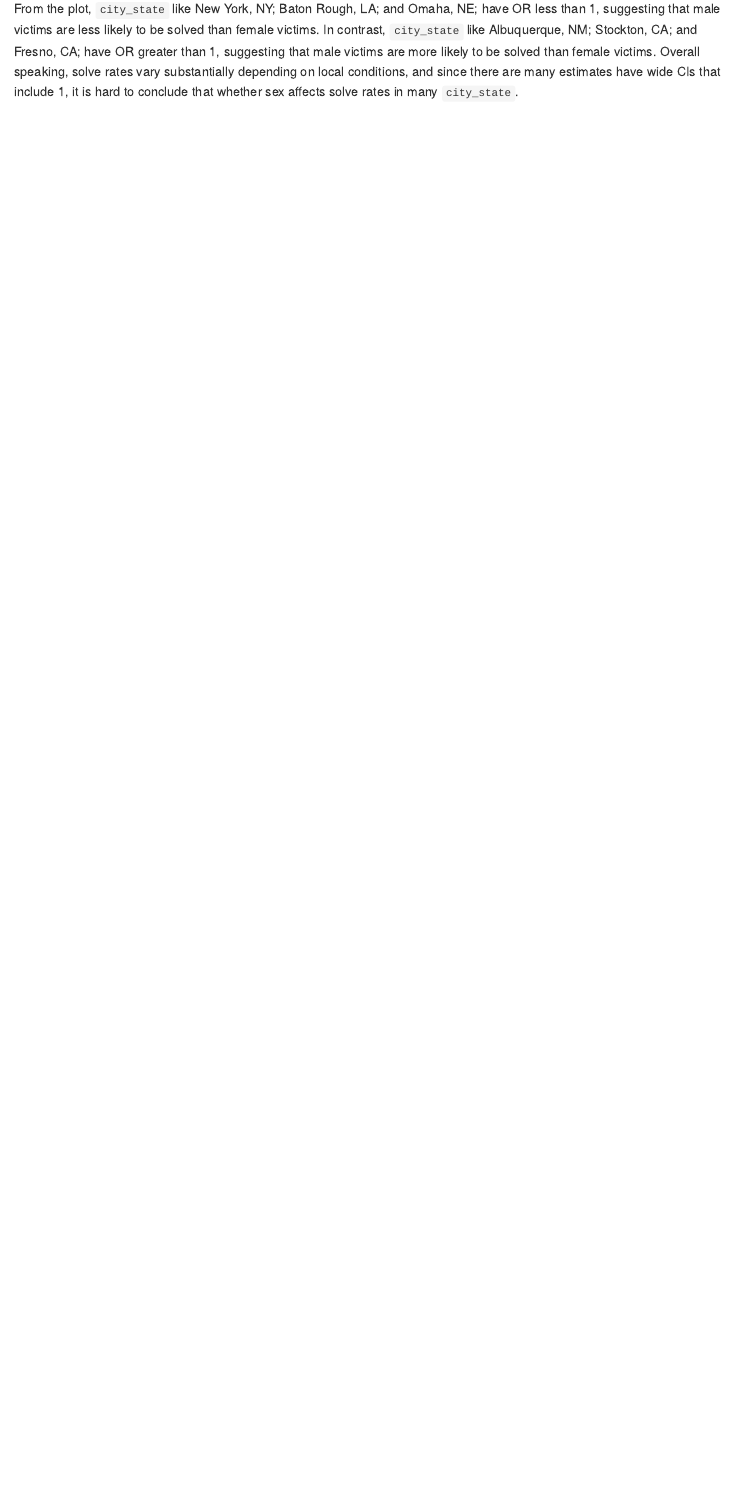
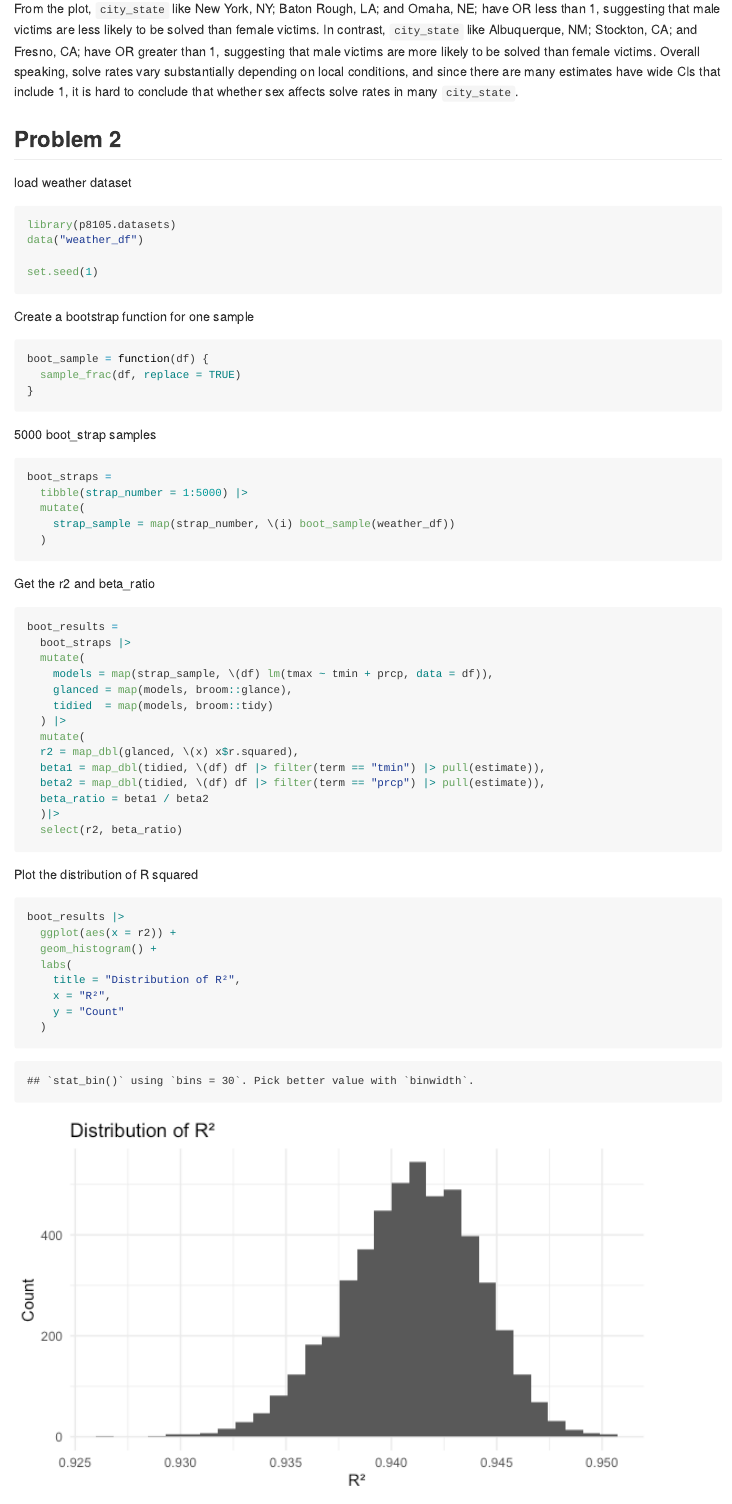
Before and after one commit to Siriiiii1117/p8105_hw6_xy2672, an R Markdown document (p8105_xy2672_hw6.Rmd): the page in a window 1100 px wide, from 2950 px down. The pictures show the output file p8105_xy2672_hw6.md that the author committed with the source, drawn offline in the style of GitHub.

Commit message:
Problem 2

````diff
--- a/p8105_xy2672_hw6.Rmd
+++ b/p8105_xy2672_hw6.Rmd
@@ -120,3 +120,61 @@ city_OR_df |>
 ```
 
 From the plot, `city_state` like New York, NY; Baton Rough, LA; and Omaha, NE; have OR less than 1, suggesting that male victims are less likely to be solved than female victims. In contrast, `city_state` like Albuquerque, NM; Stockton, CA; and Fresno, CA; have OR greater than 1, suggesting that male victims are more likely to be solved than female victims. Overall speaking, solve rates vary substantially depending on local conditions, and since there are many estimates have wide CIs that include 1, it is hard to conclude that whether sex affects solve rates in many `city_state`.
+
+## Problem 2
+
+load weather dataset
+```{r}
+library(p8105.datasets)
+data("weather_df")
+
+set.seed(1)
+```
+
+Create a bootstrap function for one sample
+
+```{r}
+boot_sample = function(df) {
+  sample_frac(df, replace = TRUE)
+}
+```
+
+5000 boot_strap samples
+```{r}
+boot_straps =
+  tibble(strap_number = 1:5000) |>
+  mutate(
+    strap_sample = map(strap_number, \(i) boot_sample(weather_df))
+  )
+
+```
+
+Get the r2 and beta_ratio
+
+```{r}
+boot_results =
+  boot_straps |>
+  mutate(
+    models = map(strap_sample, \(df) lm(tmax ~ tmin + prcp, data = df)),
+    glanced = map(models, broom::glance),
+    tidied  = map(models, broom::tidy)
+  ) |>
+  mutate(
+  r2 = map_dbl(glanced, \(x) x$r.squared),
+  beta1 = map_dbl(tidied, \(df) df |> filter(term == "tmin") |> pull(estimate)),
+  beta2 = map_dbl(tidied, \(df) df |> filter(term == "prcp") |> pull(estimate)),
+  beta_ratio = beta1 / beta2
+  )|>
+  select(r2, beta_ratio)
+```
+
+Plot the distribution of R squared
+
+```{r}
+boot_results |>
+  ggplot(aes(x = r2)) +
+  geom_histogram() +
+  labs(
+    title = "Distribution of R²",
+    x = "R²",
+    y = "Count"
````
Also changed, not shown: p8105_xy2672_hw6.md, p8105_xy2672_hw6_files/figure-gfm/unnamed-chunk-10-1.png (added), p8105_xy2672_hw6_files/figure-gfm/unnamed-chunk-11-1.png (added), p8105_xy2672_hw6.Rmd (38 more changed lines).
